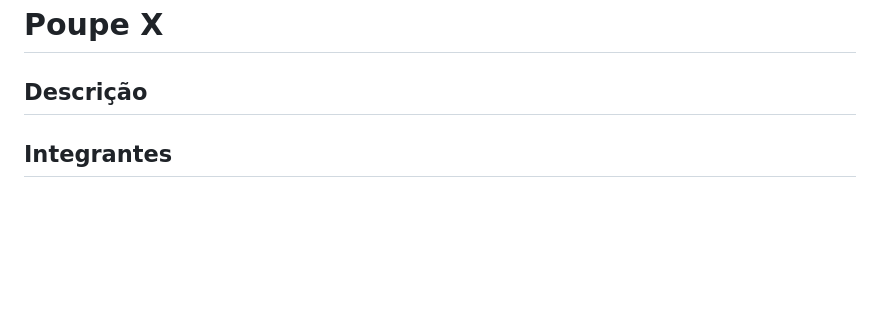
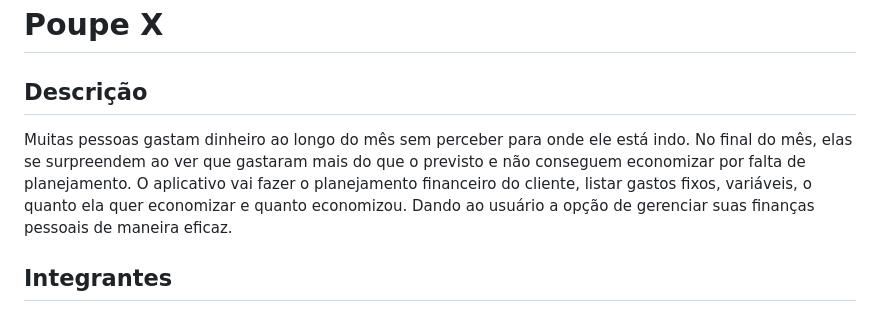
Before and after one commit to lopesmrafael/Poupex_flutter, a Markdown page: README.md, the part around the change. Drawn GitHub-style; blank space fills up the shorter version.

```diff
--- a/README.md
+++ b/README.md
@@ -2,6 +2,8 @@
 <!-- Substitua pelo nome do projeto -->
 
 ## Descrição
+Muitas pessoas gastam dinheiro ao longo do mês sem perceber para onde ele está indo. No final do mês, elas se surpreendem ao ver que gastaram mais do que o previsto e não conseguem economizar por falta de planejamento. O aplicativo vai fazer o planejamento financeiro do cliente, listar gastos fixos, variáveis, o quanto ela quer economizar e quanto economizou. Dando ao usuário a opção de gerenciar suas finanças pessoais de maneira eficaz.
+
 <!-- Escreva aqui um resumo do projeto, sua finalidade e principais funcionalidades -->
 
 ## Integrantes
```
